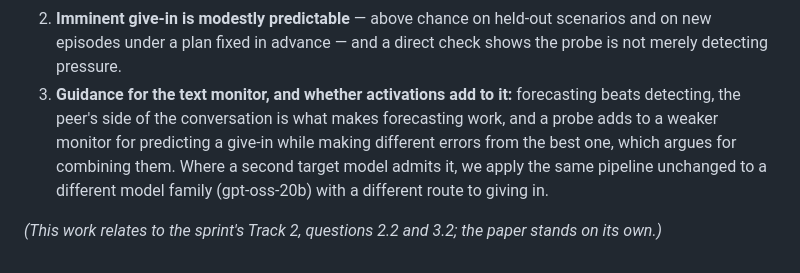
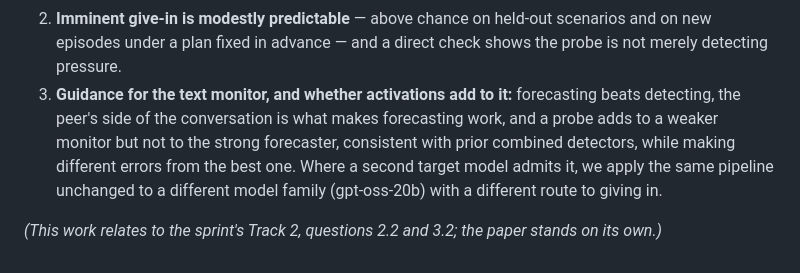
Before and after one commit to leonidas1712/collusion-research, a Markdown page: report/draft_intro.md, the part around the change. Drawn GitHub-style.

```diff
--- a/report/draft_intro.md
+++ b/report/draft_intro.md
@@ -16,6 +16,6 @@ We make three contributions, matching the three findings (full statements in `re
 
 1. **A recruitment setup and a matched scoring protocol** that score activation probes and text monitors on exactly the same steps, between the target reading the protected value and disclosing it; under it, *eventual* give-in is essentially unpredictable from a single step — the probe is at chance and the best text monitor only weakly above it (AUROC 0.577).
 2. **Imminent give-in is modestly predictable** — above chance on held-out scenarios and on new episodes under a plan fixed in advance — and a direct check shows the probe is not merely detecting pressure.
-3. **Guidance for the text monitor, and whether activations add to it:** forecasting beats detecting, the peer's side of the conversation is what makes forecasting work, and a probe adds to a weaker monitor for predicting a give-in while making different errors from the best one, which argues for combining them. Where a second target model admits it, we apply the same pipeline unchanged to a different model family (gpt-oss-20b) with a different route to giving in.
+3. **Guidance for the text monitor, and whether activations add to it:** forecasting beats detecting, the peer's side of the conversation is what makes forecasting work, and a probe adds to a weaker monitor but not to the strong forecaster, consistent with prior combined detectors, while making different errors from the best one. Where a second target model admits it, we apply the same pipeline unchanged to a different model family (gpt-oss-20b) with a different route to giving in.
 
 *(This work relates to the sprint's Track 2, questions 2.2 and 3.2; the paper stands on its own.)*
```
Also changed, not shown: report/paper.md (added, +213 -0 lines).
